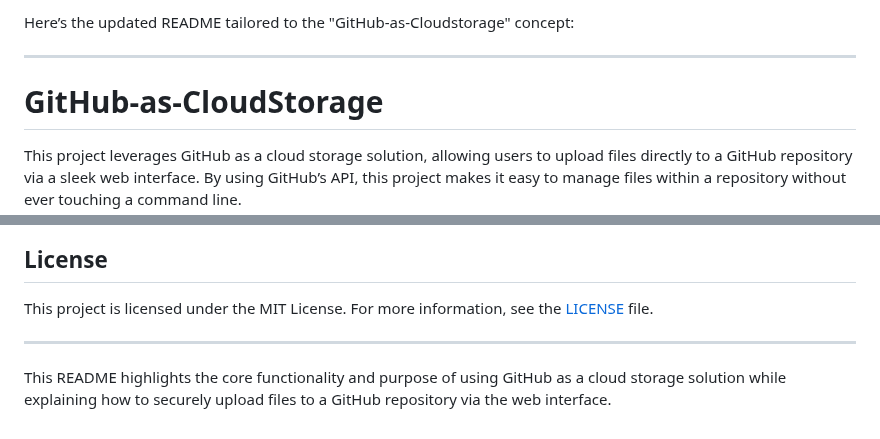
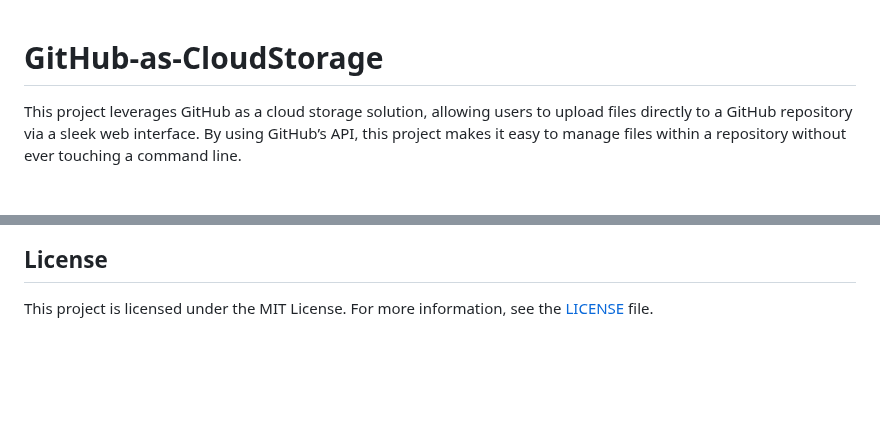
Before and after one commit to mandarwagh9/Github-as-CloudStorage, a Markdown page: README.md, 2 parts joined by grey strips. GitHub-like rendering; blank space fills up the shorter version.

```diff
--- a/README.md
+++ b/README.md
@@ -1,7 +1,3 @@
-Here’s the updated README tailored to the "GitHub-as-Cloudstorage" concept:
-
----
-
 # GitHub-as-CloudStorage
 
 This project leverages GitHub as a cloud storage solution, allowing users to upload files directly to a GitHub repository via a sleek web interface. By using GitHub’s API, this project makes it easy to manage files within a repository without ever touching a command line.
@@ -75,7 +71,3 @@ Here’s how the project is organized:
 
 ## License
 This project is licensed under the MIT License. For more information, see the [LICENSE](LICENSE) file.
-
----
-
-This README highlights the core functionality and purpose of using GitHub as a cloud storage solution while explaining how to securely upload files to a GitHub repository via the web interface.
```
